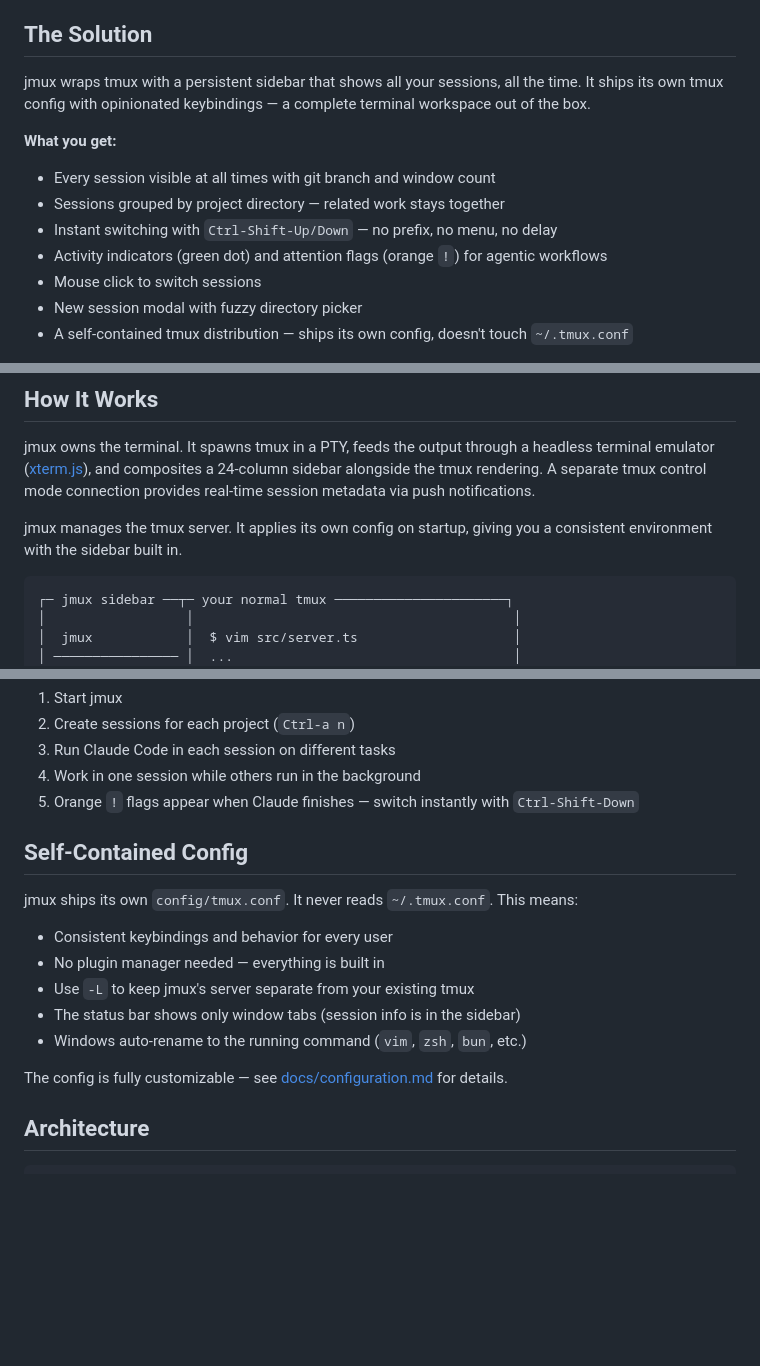
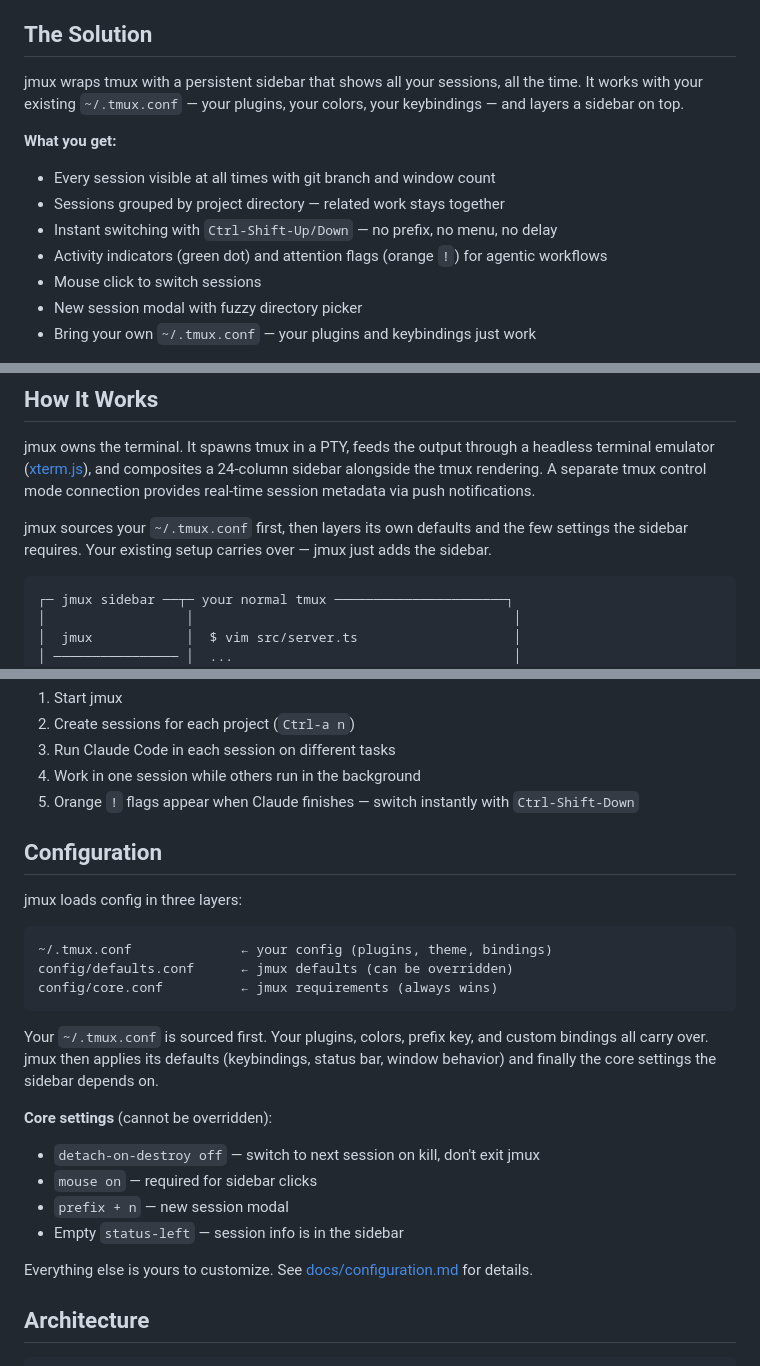
Before and after one commit to jarredkenny/jmux, a Markdown page: README.md, 3 parts joined by grey strips. Rendered like a GitHub page; blank space fills up the shorter version.

Commit message:
docs: update README for bring-your-own-config model

````diff
--- a/README.md
+++ b/README.md
@@ -14,7 +14,7 @@ You lose context constantly. You forget what's running where. You can't see at a
 
 ## The Solution
 
-jmux wraps tmux with a persistent sidebar that shows all your sessions, all the time. It ships its own tmux config with opinionated keybindings — a complete terminal workspace out of the box.
+jmux wraps tmux with a persistent sidebar that shows all your sessions, all the time. It works with your existing `~/.tmux.conf` — your plugins, your colors, your keybindings — and layers a sidebar on top.
 
 **What you get:**
 - Every session visible at all times with git branch and window count
@@ -23,7 +23,7 @@ jmux wraps tmux with a persistent sidebar that shows all your sessions, all the
 - Activity indicators (green dot) and attention flags (orange `!`) for agentic workflows
 - Mouse click to switch sessions
 - New session modal with fuzzy directory picker
-- A self-contained tmux distribution — ships its own config, doesn't touch `~/.tmux.conf`
+- Bring your own `~/.tmux.conf` — your plugins and keybindings just work
 
 ![jmux sidebar alongside vim with split panes and a dev server](docs/screenshots/blog.png)
 
@@ -31,7 +31,7 @@ jmux wraps tmux with a persistent sidebar that shows all your sessions, all the
 
 jmux owns the terminal. It spawns tmux in a PTY, feeds the output through a headless terminal emulator ([xterm.js](https://xtermjs.org/)), and composites a 24-column sidebar alongside the tmux rendering. A separate tmux control mode connection provides real-time session metadata via push notifications.
 
-jmux manages the tmux server. It applies its own config on startup, giving you a consistent environment with the sidebar built in.
+jmux sources your `~/.tmux.conf` first, then layers its own defaults and the few settings the sidebar requires. Your existing setup carries over — jmux just adds the sidebar.
 
 ```
 ┌─ jmux sidebar ──┬─ your normal tmux ──────────────────────┐
@@ -185,17 +185,25 @@ jmux shows an orange `!` indicator. When you switch to that session, the flag cl
 4. Work in one session while others run in the background
 5. Orange `!` flags appear when Claude finishes — switch instantly with `Ctrl-Shift-Down`
 
-## Self-Contained Config
+## Configuration
 
-jmux ships its own `config/tmux.conf`. It never reads `~/.tmux.conf`. This means:
+jmux loads config in three layers:
 
-- Consistent keybindings and behavior for every user
-- No plugin manager needed — everything is built in
-- Use `-L` to keep jmux's server separate from your existing tmux
-- The status bar shows only window tabs (session info is in the sidebar)
-- Windows auto-rename to the running command (`vim`, `zsh`, `bun`, etc.)
+```
+~/.tmux.conf              ← your config (plugins, theme, bindings)
+config/defaults.conf      ← jmux defaults (can be overridden)
+config/core.conf          ← jmux requirements (always wins)
+```
 
-The config is fully customizable — see [docs/configuration.md](docs/configuration.md) for details.
+Your `~/.tmux.conf` is sourced first. Your plugins, colors, prefix key, and custom bindings all carry over. jmux then applies its defaults (keybindings, status bar, window behavior) and finally the core settings the sidebar depends on.
+
+**Core settings** (cannot be overridden):
+- `detach-on-destroy off` — switch to next session on kill, don't exit jmux
+- `mouse on` — required for sidebar clicks
+- `prefix + n` — new session modal
+- Empty `status-left` — session info is in the sidebar
+
+Everything else is yours to customize. See [docs/configuration.md](docs/configuration.md) for details.
 
 ## Architecture
 
````
